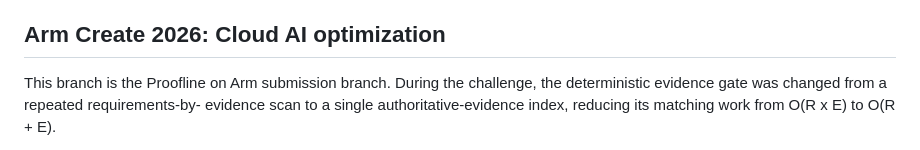
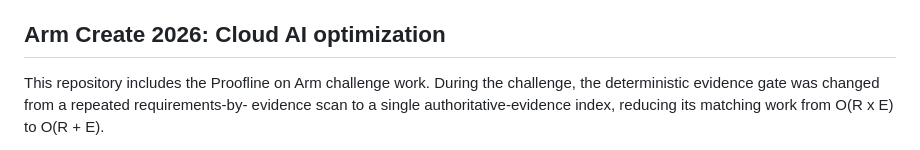
Before and after one commit to ceodaradigu/proofline-agent, a Markdown page: README.md, the part around the change. Drawn GitHub-style.

Commit message:
Prepare Arm submission for main

```diff
--- a/README.md
+++ b/README.md
@@ -8,7 +8,7 @@ an explicit human-approval gate.
 
 ## Arm Create 2026: Cloud AI optimization
 
-This branch is the Proofline on Arm submission branch. During the challenge,
+This repository includes the Proofline on Arm challenge work. During the challenge,
 the deterministic evidence gate was changed from a repeated requirements-by-
 evidence scan to a single authoritative-evidence index, reducing its matching
 work from O(R x E) to O(R + E).
```
Also changed, not shown: docs/arm-devpost-submission.md (+6 -6 lines).
